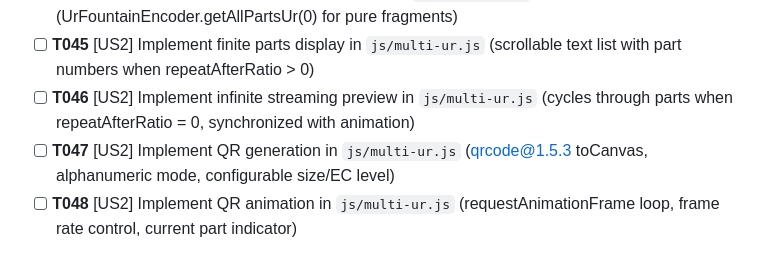
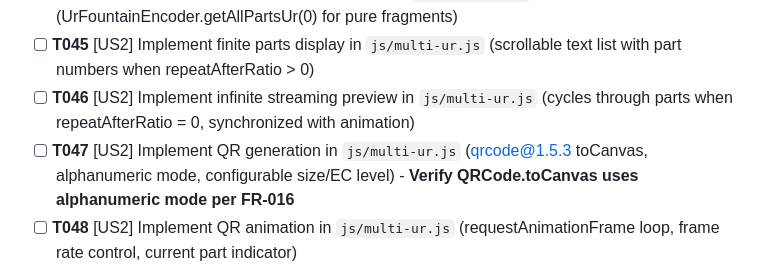
Before and after one commit to irfan798/bcur.me, a Markdown page: specs/002-bc-ur-playground/tasks.md, the part around the change. Drawn GitHub-style.

Commit message:
task clerify

```diff
--- a/specs/002-bc-ur-playground/tasks.md
+++ b/specs/002-bc-ur-playground/tasks.md
@@ -148,7 +148,7 @@
 - [ ] **T044** [US2] Implement multi-part UR generation in `js/multi-ur.js` (UrFountainEncoder.getAllPartsUr(0) for pure fragments)
 - [ ] **T045** [US2] Implement finite parts display in `js/multi-ur.js` (scrollable text list with part numbers when repeatAfterRatio > 0)
 - [ ] **T046** [US2] Implement infinite streaming preview in `js/multi-ur.js` (cycles through parts when repeatAfterRatio = 0, synchronized with animation)
-- [ ] **T047** [US2] Implement QR generation in `js/multi-ur.js` (qrcode@1.5.3 toCanvas, alphanumeric mode, configurable size/EC level)
+- [ ] **T047** [US2] Implement QR generation in `js/multi-ur.js` (qrcode@1.5.3 toCanvas, alphanumeric mode, configurable size/EC level) - **Verify QRCode.toCanvas uses alphanumeric mode per FR-016**
 - [ ] **T048** [US2] Implement QR animation in `js/multi-ur.js` (requestAnimationFrame loop, frame rate control, current part indicator)
 - [ ] **T049** [US2] Implement animation controls in `js/multi-ur.js` (play/pause/restart, speed adjustment, infinite looping for ratio=0)
 - [ ] **T050** [US2] Implement download logic in `js/multi-ur.js` (text file export when finite, disable + guidance when infinite)
```
